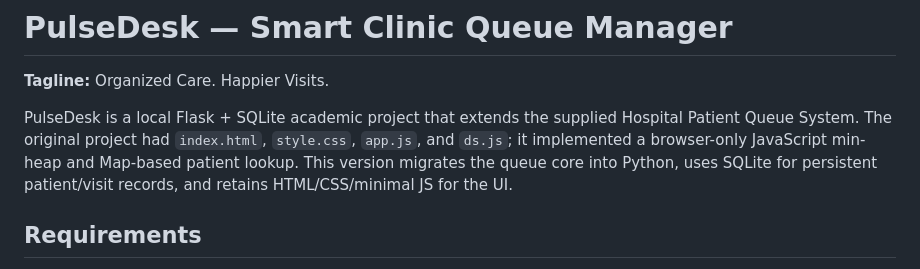
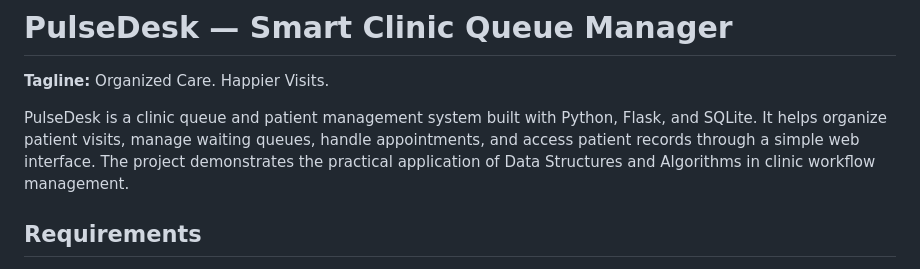
Before and after one commit to tinaa04/PulseDesk_clinic_queue_manager-, a Markdown page: README.md, the part around the change. Rendered like a GitHub page.

Commit message:
Revise README with updated project details
Updated project description and tagline for clarity.

```diff
--- a/README.md
+++ b/README.md
@@ -1,7 +1,7 @@
 # PulseDesk — Smart Clinic Queue Manager
 **Tagline:** Organized Care. Happier Visits.
 
-PulseDesk is a local Flask + SQLite academic project that extends the supplied Hospital Patient Queue System. The original project had `index.html`, `style.css`, `app.js`, and `ds.js`; it implemented a browser-only JavaScript min-heap and Map-based patient lookup. This version migrates the queue core into Python, uses SQLite for persistent patient/visit records, and retains HTML/CSS/minimal JS for the UI.
+PulseDesk is a clinic queue and patient management system built with Python, Flask, and SQLite. It helps organize patient visits, manage waiting queues, handle appointments, and access patient records through a simple web interface. The project demonstrates the practical application of Data Structures and Algorithms in clinic workflow management.
 
 ## Requirements
 - Windows 10/11
```
